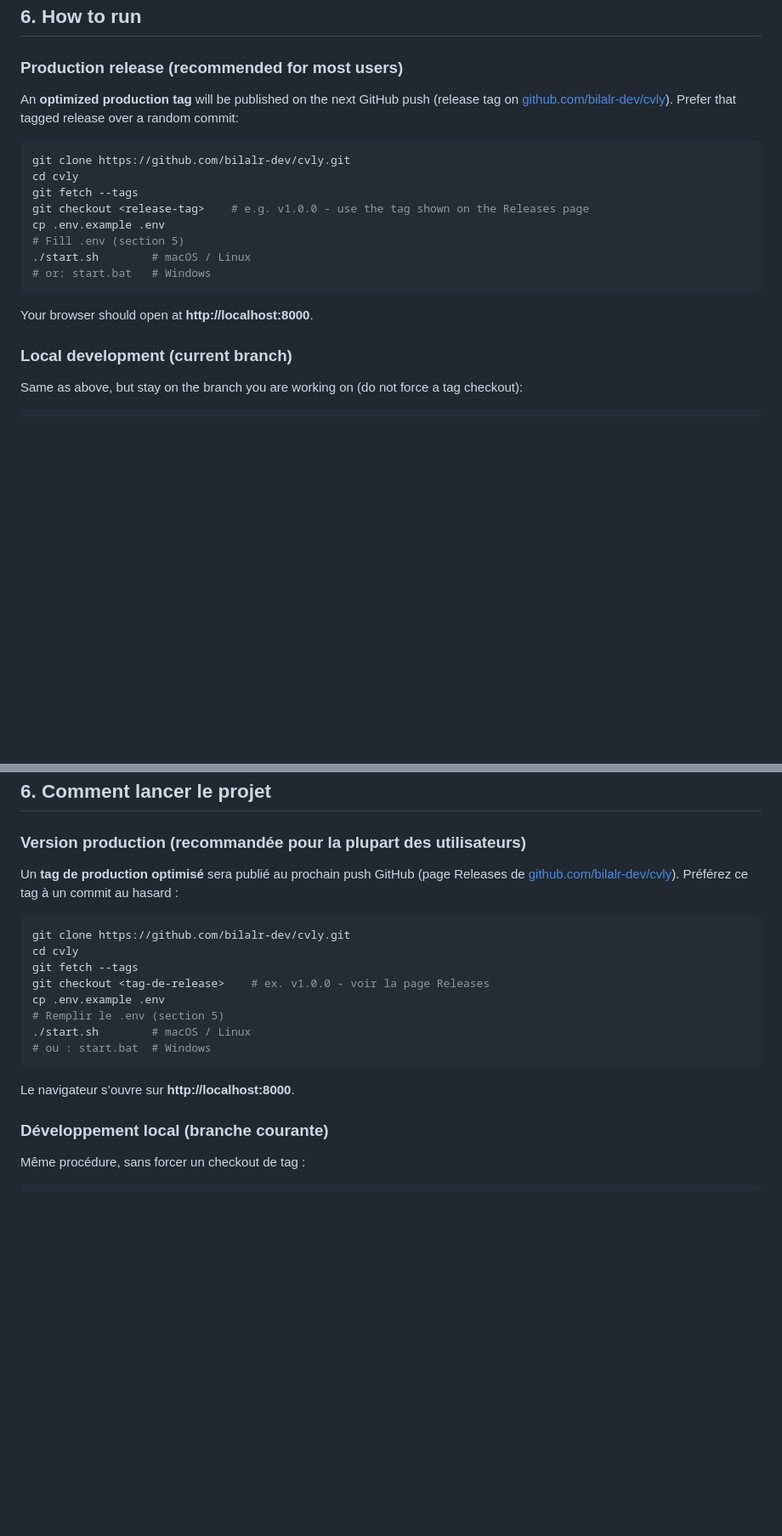
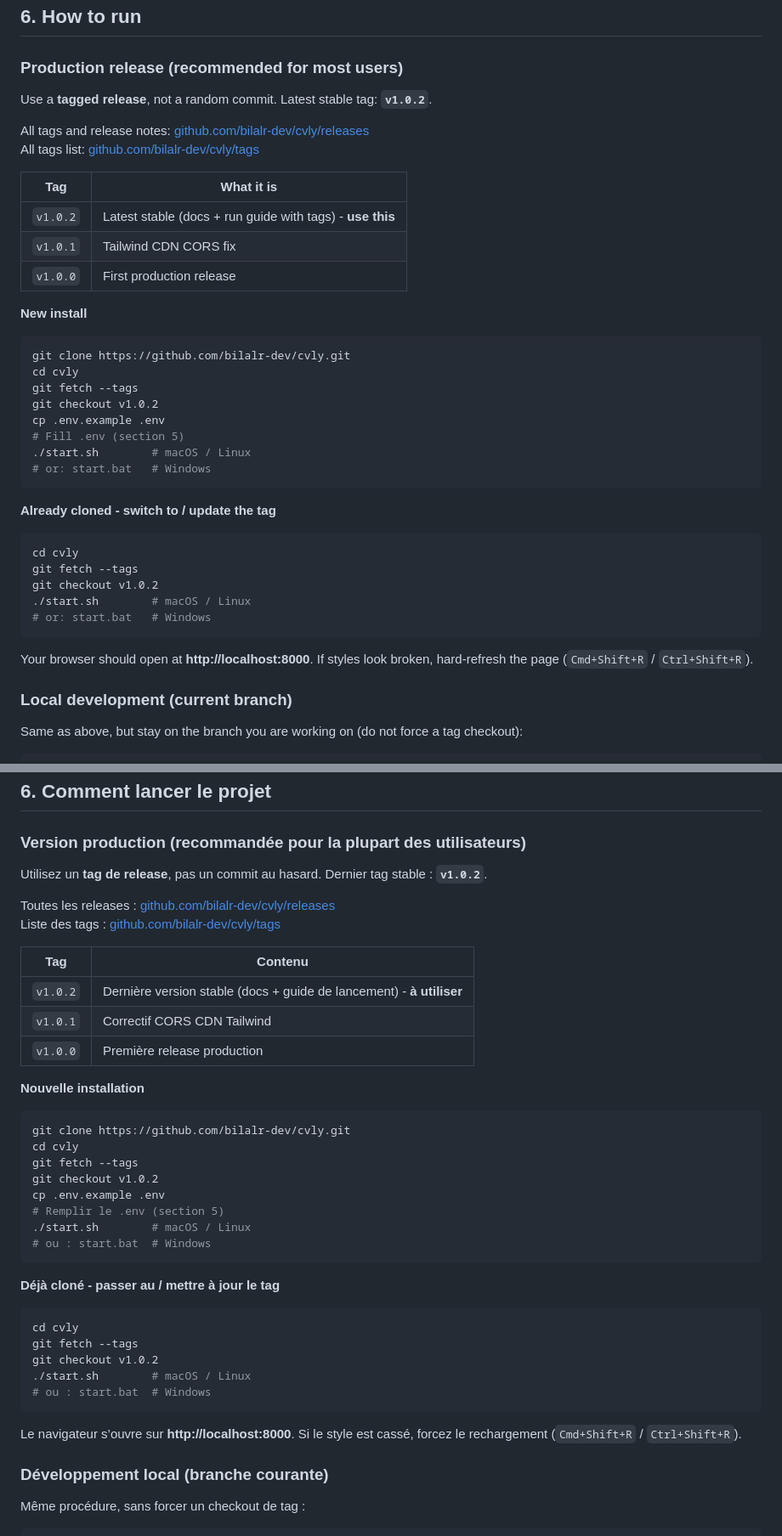
Before and after one commit to bilalr-dev/cvly, a Markdown page: README.md, 2 parts joined by grey strips. Shown at 85% size. GitHub-like rendering; blank space fills up the shorter version.

Commit message:
docs: release tags update

````diff
--- a/README.md
+++ b/README.md
@@ -426,20 +426,41 @@ Change these only if you know why.
 
 ### Production release (recommended for most users)
 
-An **optimized production tag** will be published on the next GitHub push (release tag on [github.com/bilalr-dev/cvly](https://github.com/bilalr-dev/cvly)). Prefer that tagged release over a random commit:
+Use a **tagged release**, not a random commit. Latest stable tag: **`v1.0.2`**.
+
+All tags and release notes: [github.com/bilalr-dev/cvly/releases](https://github.com/bilalr-dev/cvly/releases)
+All tags list: [github.com/bilalr-dev/cvly/tags](https://github.com/bilalr-dev/cvly/tags)
+
+| Tag | What it is |
+|---|---|
+| `v1.0.2` | Latest stable (docs + run guide with tags) - **use this** |
+| `v1.0.1` | Tailwind CDN CORS fix |
+| `v1.0.0` | First production release |
+
+**New install**
 
 ```bash
 git clone https://github.com/bilalr-dev/cvly.git
 cd cvly
 git fetch --tags
-git checkout <release-tag>    # e.g. v1.0.0 - use the tag shown on the Releases page
+git checkout v1.0.2
 cp .env.example .env
 # Fill .env (section 5)
 ./start.sh        # macOS / Linux
 # or: start.bat   # Windows
 ```
 
-Your browser should open at **http://localhost:8000**.
+**Already cloned - switch to / update the tag**
+
+```bash
+cd cvly
+git fetch --tags
+git checkout v1.0.2
+./start.sh        # macOS / Linux
+# or: start.bat   # Windows
+```
+
+Your browser should open at **http://localhost:8000**. If styles look broken, hard-refresh the page (`Cmd+Shift+R` / `Ctrl+Shift+R`).
 
 ### Local development (current branch)
 
@@ -926,20 +947,41 @@ DEFAULT_COUNTRY=FR
 
 ### Version production (recommandée pour la plupart des utilisateurs)
 
-Un **tag de production optimisé** sera publié au prochain push GitHub (page Releases de [github.com/bilalr-dev/cvly](https://github.com/bilalr-dev/cvly)). Préférez ce tag à un commit au hasard :
+Utilisez un **tag de release**, pas un commit au hasard. Dernier tag stable : **`v1.0.2`**.
+
+Toutes les releases : [github.com/bilalr-dev/cvly/releases](https://github.com/bilalr-dev/cvly/releases)
+Liste des tags : [github.com/bilalr-dev/cvly/tags](https://github.com/bilalr-dev/cvly/tags)
+
+| Tag | Contenu |
+|---|---|
+| `v1.0.2` | Dernière version stable (docs + guide de lancement) - **à utiliser** |
+| `v1.0.1` | Correctif CORS CDN Tailwind |
+| `v1.0.0` | Première release production |
+
+**Nouvelle installation**
 
 ```bash
 git clone https://github.com/bilalr-dev/cvly.git
 cd cvly
 git fetch --tags
-git checkout <tag-de-release>    # ex. v1.0.0 - voir la page Releases
+git checkout v1.0.2
 cp .env.example .env
 # Remplir le .env (section 5)
 ./start.sh        # macOS / Linux
 # ou : start.bat  # Windows
 ```
 
-Le navigateur s’ouvre sur **http://localhost:8000**.
+**Déjà cloné - passer au / mettre à jour le tag**
+
+```bash
+cd cvly
+git fetch --tags
+git checkout v1.0.2
+./start.sh        # macOS / Linux
+# ou : start.bat  # Windows
+```
+
+Le navigateur s’ouvre sur **http://localhost:8000**. Si le style est cassé, forcez le rechargement (`Cmd+Shift+R` / `Ctrl+Shift+R`).
 
 ### Développement local (branche courante)
 
````
